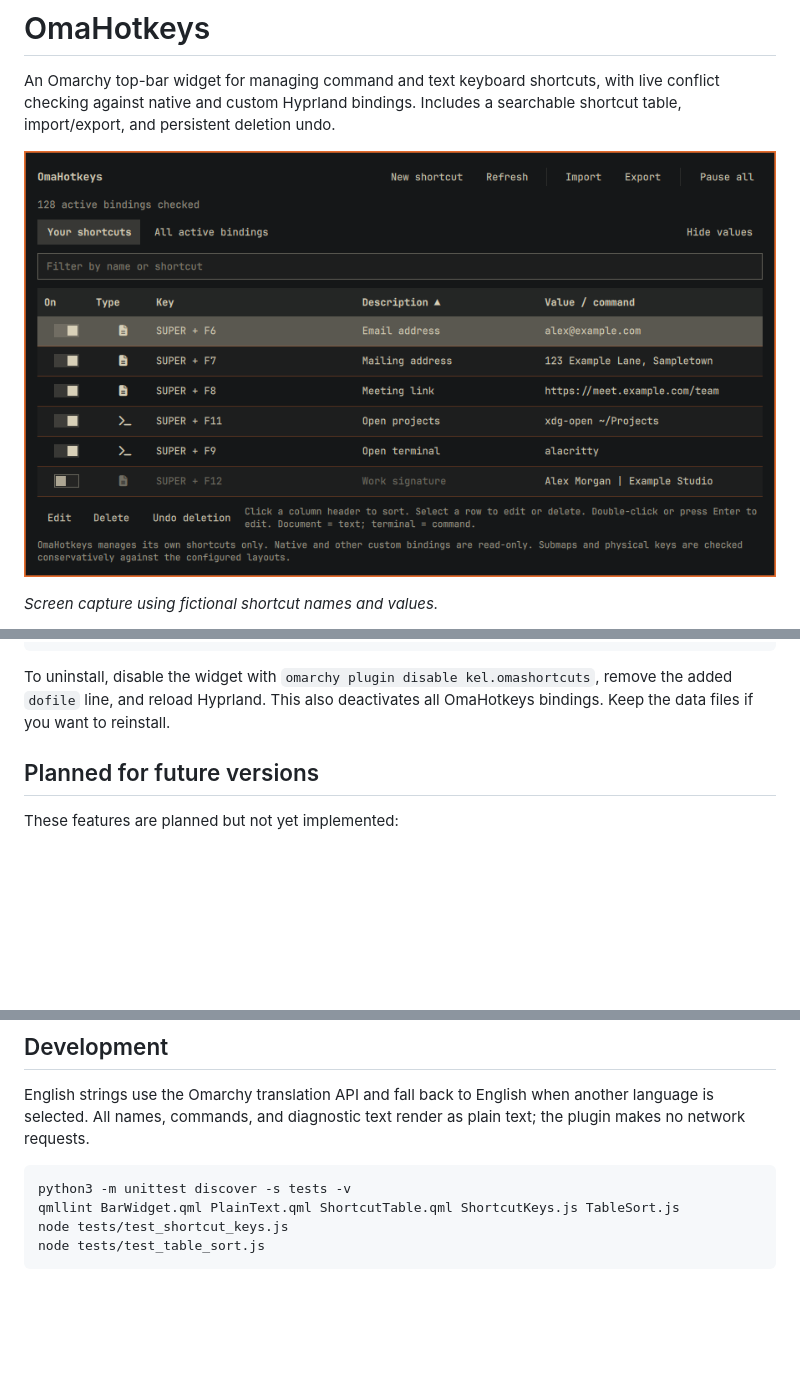
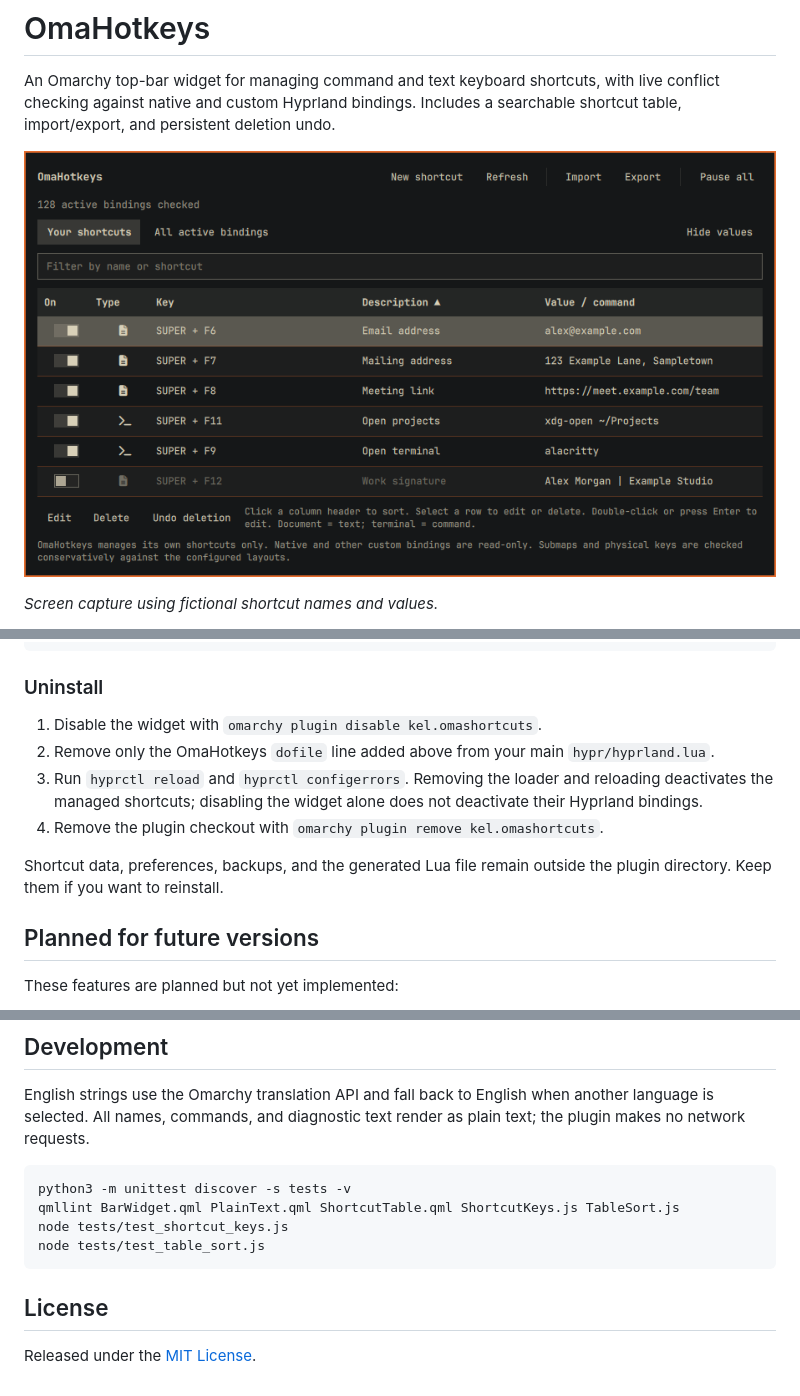
Before and after one commit to kelmankenberg/OmaHotkeys, a Markdown page: README.md, 3 parts joined by grey strips. GitHub-like rendering; blank space fills up the shorter version.

````diff
--- a/README.md
+++ b/README.md
@@ -4,7 +4,7 @@ An Omarchy top-bar widget for managing command and text keyboard shortcuts, with
 live conflict checking against native and custom Hyprland bindings. Includes a
 searchable shortcut table, import/export, and persistent deletion undo.
 
-![OmaHotkeys showing command and text shortcuts, individual toggles, and undo deletion](docs/images/omahotkeys.png)
+![OmaHotkeys showing command and text shortcuts, individual toggles, and undo deletion](preview.png)
 
 *Screen capture using fictional shortcut names and values.*
 
@@ -186,9 +243,18 @@ hyprctl reload
 hyprctl configerrors
 ```
 
-To uninstall, disable the widget with `omarchy plugin disable kel.omashortcuts`,
-remove the added `dofile` line, and reload Hyprland. This also deactivates all
-OmaHotkeys bindings. Keep the data files if you want to reinstall.
+### Uninstall
+
+1. Disable the widget with `omarchy plugin disable kel.omashortcuts`.
+2. Remove only the OmaHotkeys `dofile` line added above from your main
+   `hypr/hyprland.lua`.
+3. Run `hyprctl reload` and `hyprctl configerrors`. Removing the loader and
+   reloading deactivates the managed shortcuts; disabling the widget alone
+   does not deactivate their Hyprland bindings.
+4. Remove the plugin checkout with `omarchy plugin remove kel.omashortcuts`.
+
+Shortcut data, preferences, backups, and the generated Lua file remain outside
+the plugin directory. Keep them if you want to reinstall.
 
 ## Planned for future versions
 
@@ -214,3 +280,7 @@ qmllint BarWidget.qml PlainText.qml ShortcutTable.qml ShortcutKeys.js TableSort.
 node tests/test_shortcut_keys.js
 node tests/test_table_sort.js
 ```
+
+## License
+
+Released under the [MIT License](LICENSE).
````
Also changed, not shown: other parts of README.md (+68 -11 lines), preview.png (renamed from docs/images/omahotkeys.png), 2 other files.
